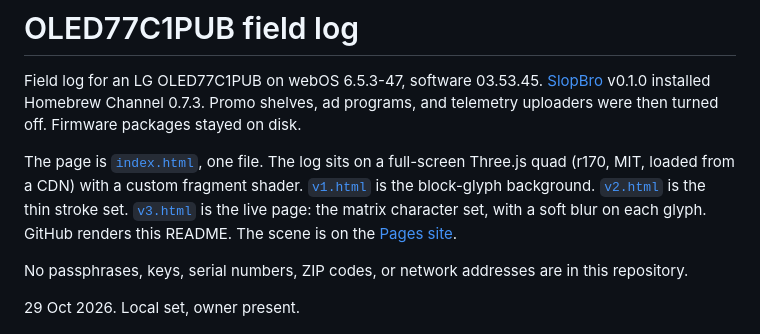
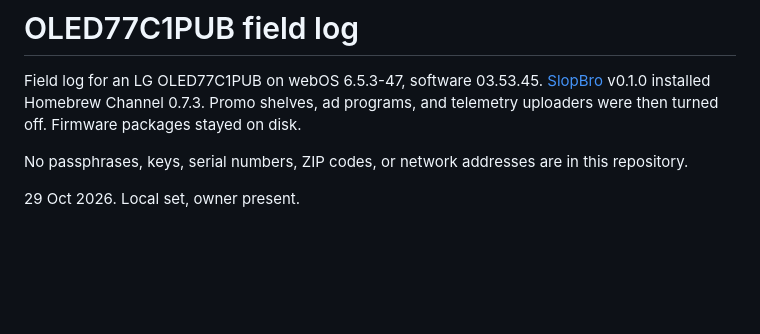
Before and after one commit to thiagopanda/lg-oled77c1pub-field-notes, a Markdown page: README.md, the part around the change. Drawn GitHub-style; blank space fills up the shorter version.

Commit message:
Revise README to remove HTML file descriptions
Removed details about the HTML files and their descriptions from the README.

```diff
--- a/README.md
+++ b/README.md
@@ -1,8 +1,6 @@
 # OLED77C1PUB field log
 
 Field log for an LG OLED77C1PUB on webOS 6.5.3-47, software 03.53.45. [SlopBro](https://github.com/throwaway96/slopbro) v0.1.0 installed Homebrew Channel 0.7.3. Promo shelves, ad programs, and telemetry uploaders were then turned off. Firmware packages stayed on disk.
-
-The page is [`index.html`](index.html), one file. The log sits on a full-screen Three.js quad (r170, MIT, loaded from a CDN) with a custom fragment shader. [`v1.html`](v1.html) is the block-glyph background. [`v2.html`](v2.html) is the thin stroke set. [`v3.html`](v3.html) is the live page: the matrix character set, with a soft blur on each glyph. GitHub renders this README. The scene is on the [Pages site](https://thiagopanda.github.io/lg-oled77c1pub-field-notes/).
 
 No passphrases, keys, serial numbers, ZIP codes, or network addresses are in this repository.
 
```
